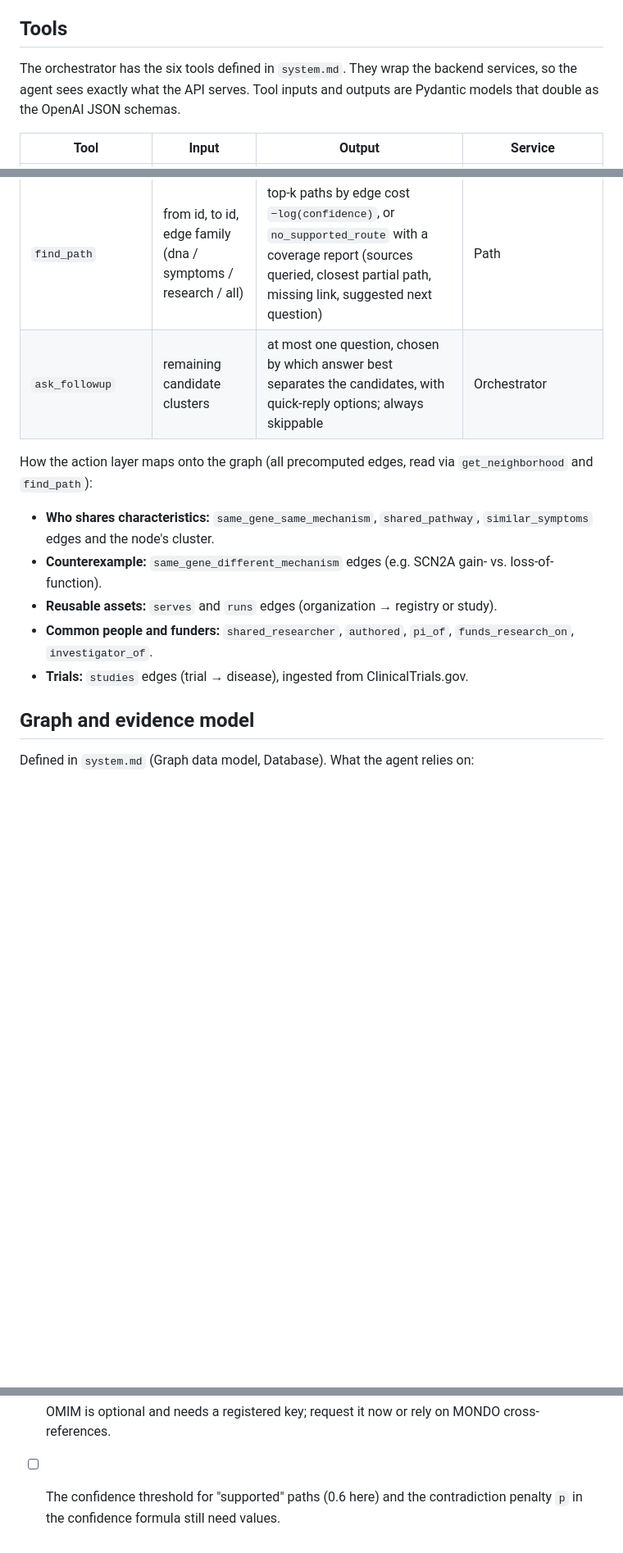
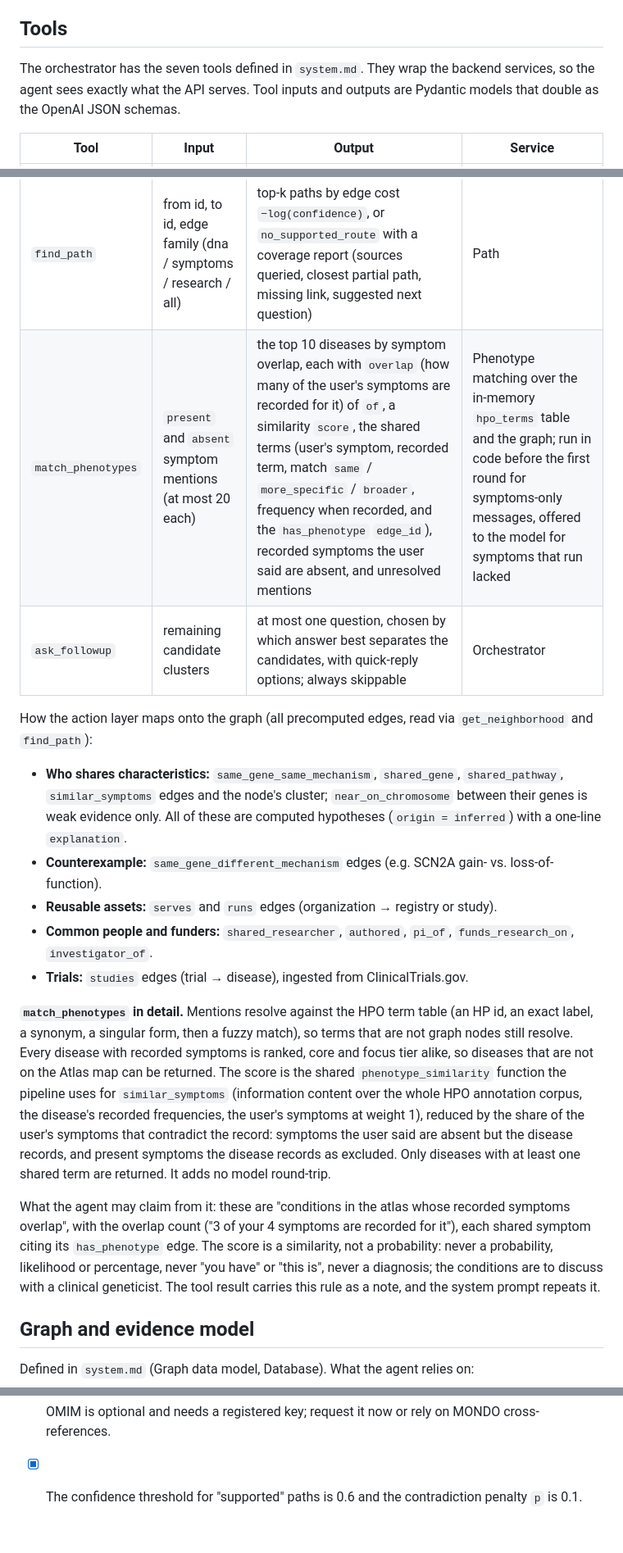
Before and after one commit to Richard-Sen27/AEIOU-hack-nation-26, a Markdown page: docs/specs/agent.md, 3 parts joined by grey strips. Shown at 82% size. Drawn GitHub-style; blank space fills up the shorter version.

Commit message:
docs(specs): add match_phenotypes and computed links to the agent spec

```diff
--- a/docs/specs/agent.md
+++ b/docs/specs/agent.md
@@ -70,7 +70,7 @@ User input is redacted before the model sees it; the model only reaches data thr
 
 ## Tools
 
-The orchestrator has the six tools defined in `system.md`. They wrap the backend services, so the agent sees exactly what the API serves. Tool inputs and outputs are Pydantic models that double as the OpenAI JSON schemas.
+The orchestrator has the seven tools defined in `system.md`. They wrap the backend services, so the agent sees exactly what the API serves. Tool inputs and outputs are Pydantic models that double as the OpenAI JSON schemas.
 
 | Tool | Input | Output | Service |
 | --- | --- | --- | --- |
@@ -79,15 +79,20 @@ The orchestrator has the six tools defined in `system.md`. They wrap the backend
 | `search_graph` | query, node types, limit | typed matches with the matched synonym ("Ohtahara syndrome → STXBP1 encephalopathy"); in expert mode, mechanism queries return ranked clusters | Search (trigram + pgvector + type/centrality boost) |
 | `get_neighborhood` | node id, role | full neighbourhood with positions, edges with evidence summaries, cluster membership, role presentation hints | Graph |
 | `find_path` | from id, to id, edge family (dna / symptoms / research / all) | top-k paths by edge cost `−log(confidence)`, or `no_supported_route` with a coverage report (sources queried, closest partial path, missing link, suggested next question) | Path |
+| `match_phenotypes` | `present` and `absent` symptom mentions (at most 20 each) | the top 10 diseases by symptom overlap, each with `overlap` (how many of the user's symptoms are recorded for it) of `of`, a similarity `score`, the shared terms (user's symptom, recorded term, match `same` / `more_specific` / `broader`, frequency when recorded, and the `has_phenotype` `edge_id`), recorded symptoms the user said are absent, and unresolved mentions | Phenotype matching over the in-memory `hpo_terms` table and the graph; run in code before the first round for symptoms-only messages, offered to the model for symptoms that run lacked |
 | `ask_followup` | remaining candidate clusters | at most one question, chosen by which answer best separates the candidates, with quick-reply options; always skippable | Orchestrator |
 
 How the action layer maps onto the graph (all precomputed edges, read via `get_neighborhood` and `find_path`):
 
-- **Who shares characteristics:** `same_gene_same_mechanism`, `shared_pathway`, `similar_symptoms` edges and the node's cluster.
+- **Who shares characteristics:** `same_gene_same_mechanism`, `shared_gene`, `shared_pathway`, `similar_symptoms` edges and the node's cluster; `near_on_chromosome` between their genes is weak evidence only. All of these are computed hypotheses (`origin = inferred`) with a one-line `explanation`.
 - **Counterexample:** `same_gene_different_mechanism` edges (e.g. SCN2A gain- vs. loss-of-function).
 - **Reusable assets:** `serves` and `runs` edges (organization → registry or study).
 - **Common people and funders:** `shared_researcher`, `authored`, `pi_of`, `funds_research_on`, `investigator_of`.
 - **Trials:** `studies` edges (trial → disease), ingested from ClinicalTrials.gov.
+
+**`match_phenotypes` in detail.** Mentions resolve against the HPO term table (an HP id, an exact label, a synonym, a singular form, then a fuzzy match), so terms that are not graph nodes still resolve. Every disease with recorded symptoms is ranked, core and focus tier alike, so diseases that are not on the Atlas map can be returned. The score is the shared `phenotype_similarity` function the pipeline uses for `similar_symptoms` (information content over the whole HPO annotation corpus, the disease's recorded frequencies, the user's symptoms at weight 1), reduced by the share of the user's symptoms that contradict the record: symptoms the user said are absent but the disease records, and present symptoms the disease records as excluded. Only diseases with at least one shared term are returned. It adds no model round-trip.
+
+What the agent may claim from it: these are "conditions in the atlas whose recorded symptoms overlap", with the overlap count ("3 of your 4 symptoms are recorded for it"), each shared symptom citing its `has_phenotype` edge. The score is a similarity, not a probability: never a probability, likelihood or percentage, never "you have" or "this is", never a diagnosis; the conditions are to discuss with a clinical geneticist. The tool result carries this rule as a note, and the system prompt repeats it.
 
 ## Graph and evidence model
 
@@ -289,4 +294,4 @@ The agent follows the system build order in `system.md`: it needs the graph and
 - [ ] Which disease cluster is the demo journey (needs good ClinVar, trial and patient-group coverage)? The examples point to STXBP1 and the SCN1A/SCN2A channelopathies.
 - [ ] Final assistant name: "Dr. Henry Wu" is a Jurassic Park character; a trademark-safe original name may be safer for the submission.
 - [ ] OMIM is optional and needs a registered key; request it now or rely on MONDO cross-references.
-- [ ] The confidence threshold for "supported" paths (0.6 here) and the contradiction penalty `p` in the confidence formula still need values.
+- [x] The confidence threshold for "supported" paths is 0.6 and the contradiction penalty `p` is 0.1.
```
Also changed, not shown: other parts of docs/specs/agent.md (+2 -2 lines).
